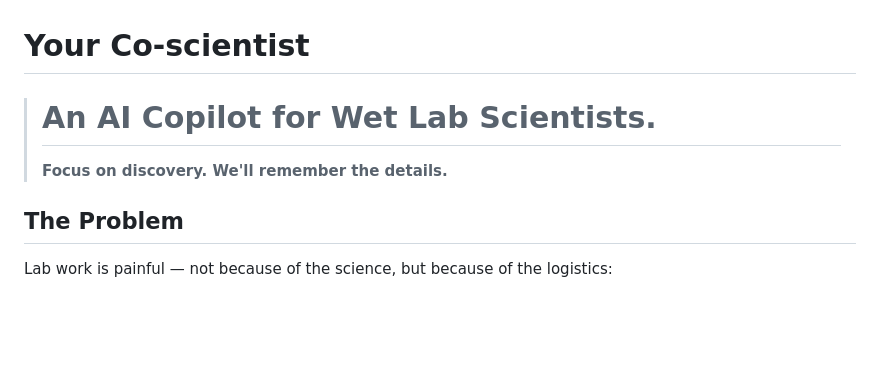
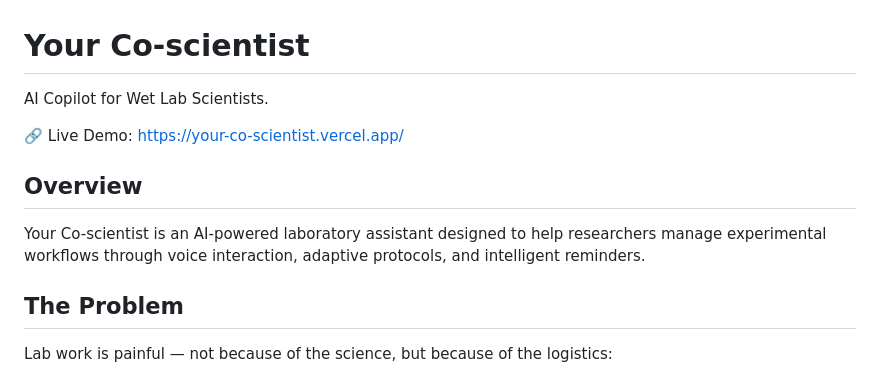
Before and after one commit to xiyifen123/Your-Co-scientist, a Markdown page: README.md, the part around the change. Rendered like a GitHub page; blank space fills up the shorter version.

```diff
--- a/README.md
+++ b/README.md
@@ -1,7 +1,14 @@
 # Your Co-scientist
 
-> # An AI Copilot for Wet Lab Scientists.
-> **Focus on discovery. We'll remember the details.**
+AI Copilot for Wet Lab Scientists.
+
+🔗 Live Demo:
+https://your-co-scientist.vercel.app/
+
+## Overview
+
+Your Co-scientist is an AI-powered laboratory assistant designed to help researchers manage experimental workflows through voice interaction, adaptive protocols, and intelligent reminders.
+
 
 ## The Problem
 
```
